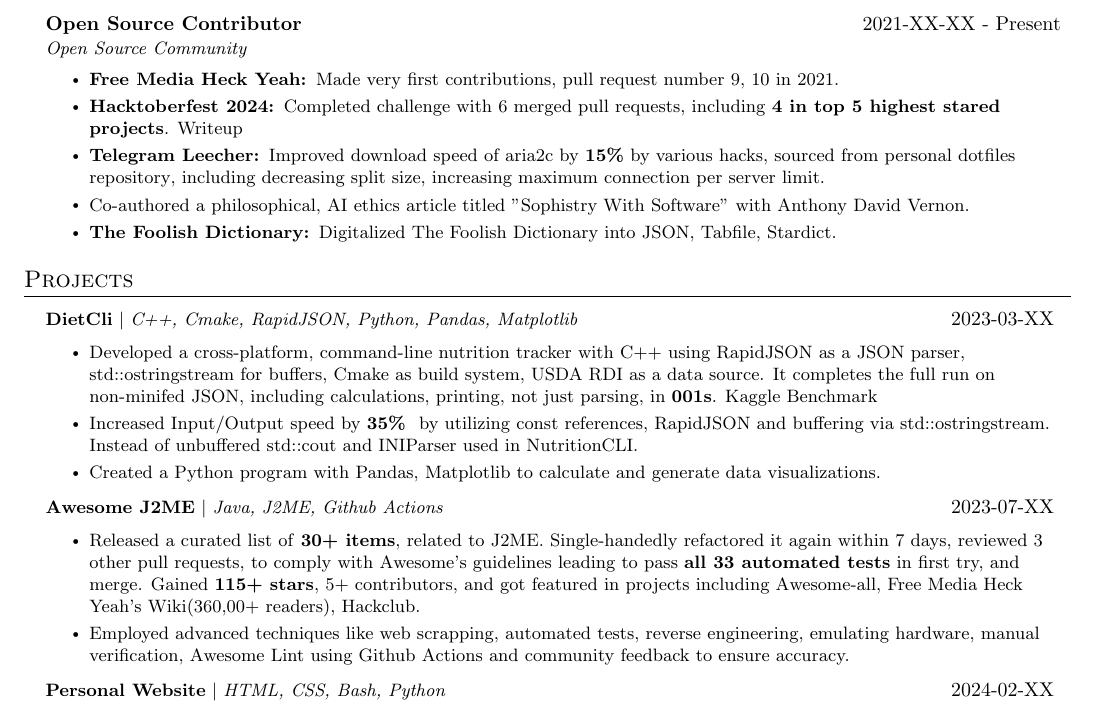
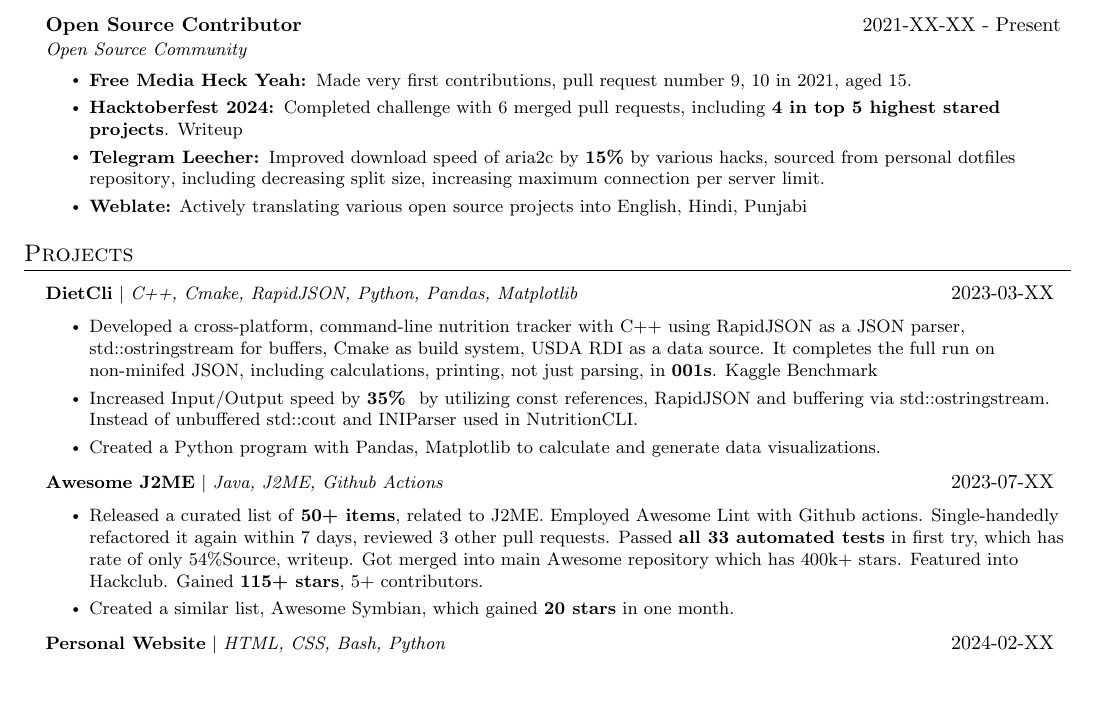
Before and after one commit to hstsethi/hstsethi-resume, a LaTeX CV (harshit-sethi-resume.tex): part of page 1 of 2, cut so that both start at the same text, the shorter picture padded with empty space. Compiled offline with pdfLaTeX.

Commit message:
Simplify OS Contributors list

```diff
--- a/harshit-sethi-resume.tex
+++ b/harshit-sethi-resume.tex
@@ -135,13 +135,12 @@
 \resumeSubheading
 {Open Source Contributor}{2021-XX-XX - Present}{Open Source Community}{\href{https://github.com/hstsethi}}
 \resumeItemListStart
-\resumeItem{\textbf{Free Media Heck Yeah: }Made very first contributions, pull request number 9, 10 in 2021.}
+\resumeItem{\textbf{Free Media Heck Yeah: }Made very first contributions, pull request number 9, 10 in 2021, aged 15.}
 \resumeItem{\textbf{Hacktoberfest 2024: }Completed challenge with 6 merged pull requests, including \textbf{4 in top 5 highest stared projects}. {\href{https://hstsethi.vercel.app/posts/programming/completed-hacktoberfest-2024-loved-hated}{Writeup}}}
-
 \resumeItem{\textbf{Telegram Leecher: }Improved download speed of aria2c by \textbf{15\%} by various hacks, sourced from \href{https://github.com/hstsethi/no-frills-dotfiles}{personal dotfiles repository}, including decreasing split size, increasing maximum connection per server limit.}
-\resumeItem{Co-authored a \href{https://medium.com/gonzo-sonneteer/sophistry-with-software-98a85ecd11b0}{philosophical, AI ethics article} titled "Sophistry With Software" with Anthony David Vernon. }
-
-\resumeItem{\href{https://github.com/hstsethi/the-foolish-dictionary/}{\textbf{The Foolish Dictionary: }}Digitalized The Foolish Dictionary into JSON, Tabfile, Stardict.}
+% \resumeItem{Co-authored a \href{https://medium.com/gonzo-sonneteer/sophistry-with-software-98a85ecd11b0}{philosophical, AI ethics article} titled "Sophistry With Software" with Anthony David Vernon. }
+% \resumeItem{\href{https://github.com/hstsethi/the-foolish-dictionary/}{\textbf{The Foolish Dictionary: }}Digitalized The Foolish Dictionary into JSON, Tabfile, Stardict.}
+\resumeItem{\href{https://hosted.weblate.org/user/hstsethi/}{\textbf{Weblate:}} Actively translating various open source projects into English, Hindi, Punjabi}
 \resumeItemListEnd
    \resumeSubHeadingListEnd
 
@@ -161,9 +160,9 @@
 {\href{https://github.com/hstsethi/awesome-j2me}{\textbf{Awesome J2ME}} $|$ \emph{Java, J2ME, Github Actions}}{2023-07-XX }
    \resumeItemListStart
 
- \resumeItem{Released a curated list of \textbf{30+ items}, related to J2ME. Single-handedly refactored it again within 7 days, reviewed 3 other pull requests, to comply with Awesome's guidelines leading to pass \textbf{all 33 automated tests} in first try, and merge. Gained \textbf{115+ stars}, 5+ contributors, and got featured in projects including Awesome-all, \href{https://www.reddit.com/r/FREEMEDIAHECKYEAH/wiki/game-tools}{Free Media Heck Yeah's Wiki(360,00+ readers), \href{https:://retrospect.hackclub.com/j2me}{Hackclub}.}}
- \resumeItem{Employed advanced techniques like web scrapping, automated tests, reverse engineering, emulating hardware, manual verification, Awesome Lint using Github Actions and community feedback to ensure accuracy.}
+ \resumeItem{Released a curated list of \textbf{50+ items}, related to J2ME. Employed Awesome Lint with Github actions. Single-handedly refactored it again within 7 days, reviewed 3 other pull requests. Passed \textbf{all 33 automated tests} in first try, which has rate of only 54\%\href{https://hstsethi.vercel.app/posts/programming/awesome-j2me}{Source, writeup}. Got merged into main Awesome repository which has 400k+ stars. Featured into \href{https:://retrospect.hackclub.com/j2me}{Hackclub}. Gained \textbf{115+ stars}, 5+ contributors.}
 
+\resumeItem{Created a similar list, Awesome Symbian, which gained \textbf{20 stars} in one month.}
 
 \resumeItemListEnd
 
```
Also changed, not shown: harshit-sethi-resume.pdf.
